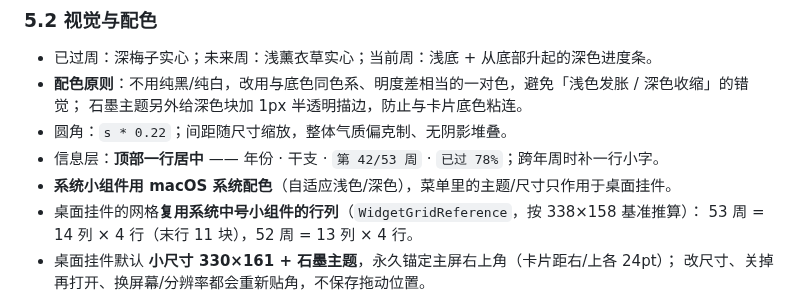
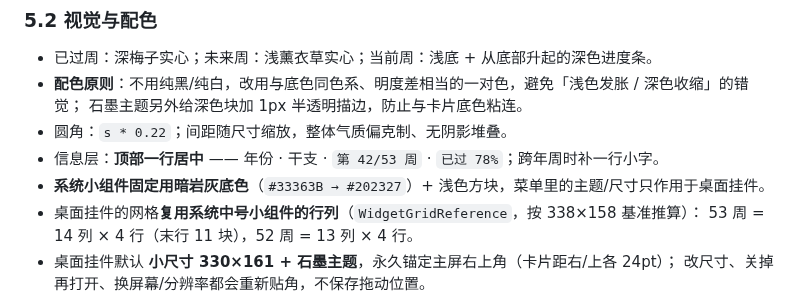
Before and after one commit to zhanggang807/year-process-by-week-widgets, a Markdown page: PLAN.md, the part around the change. Drawn GitHub-style.

```diff
--- a/PLAN.md
+++ b/PLAN.md
@@ -172,7 +172,7 @@ public struct YearProgress {
   石墨主题另外给深色块加 1px 半透明描边，防止与卡片底色粘连。
 - 圆角：`s * 0.22`；间距随尺寸缩放，整体气质偏克制、无阴影堆叠。
 - 信息层：**顶部一行居中** —— 年份 · 干支 · `第 42/53 周` · `已过 78%`；跨年周时补一行小字。
-- **系统小组件用 macOS 系统配色**（自适应浅色/深色），菜单里的主题/尺寸只作用于桌面挂件。
+- **系统小组件固定用暗岩灰底色**（`#33363B → #202327`）+ 浅色方块，菜单里的主题/尺寸只作用于桌面挂件。
 - 桌面挂件的网格**复用系统中号小组件的行列**（`WidgetGridReference`，按 338×158 基准推算）：
   53 周 = 14 列 × 4 行（末行 11 块），52 周 = 13 列 × 4 行。
 - 桌面挂件默认 **小尺寸 330×161 + 石墨主题**，永久锚定主屏右上角（卡片距右/上各 24pt）；
```
Also changed, not shown: README.md (+3 -5 lines), docs/preview-widget-slate.png (added), docs/preview-widget-system.png (deleted), 5 other files.
